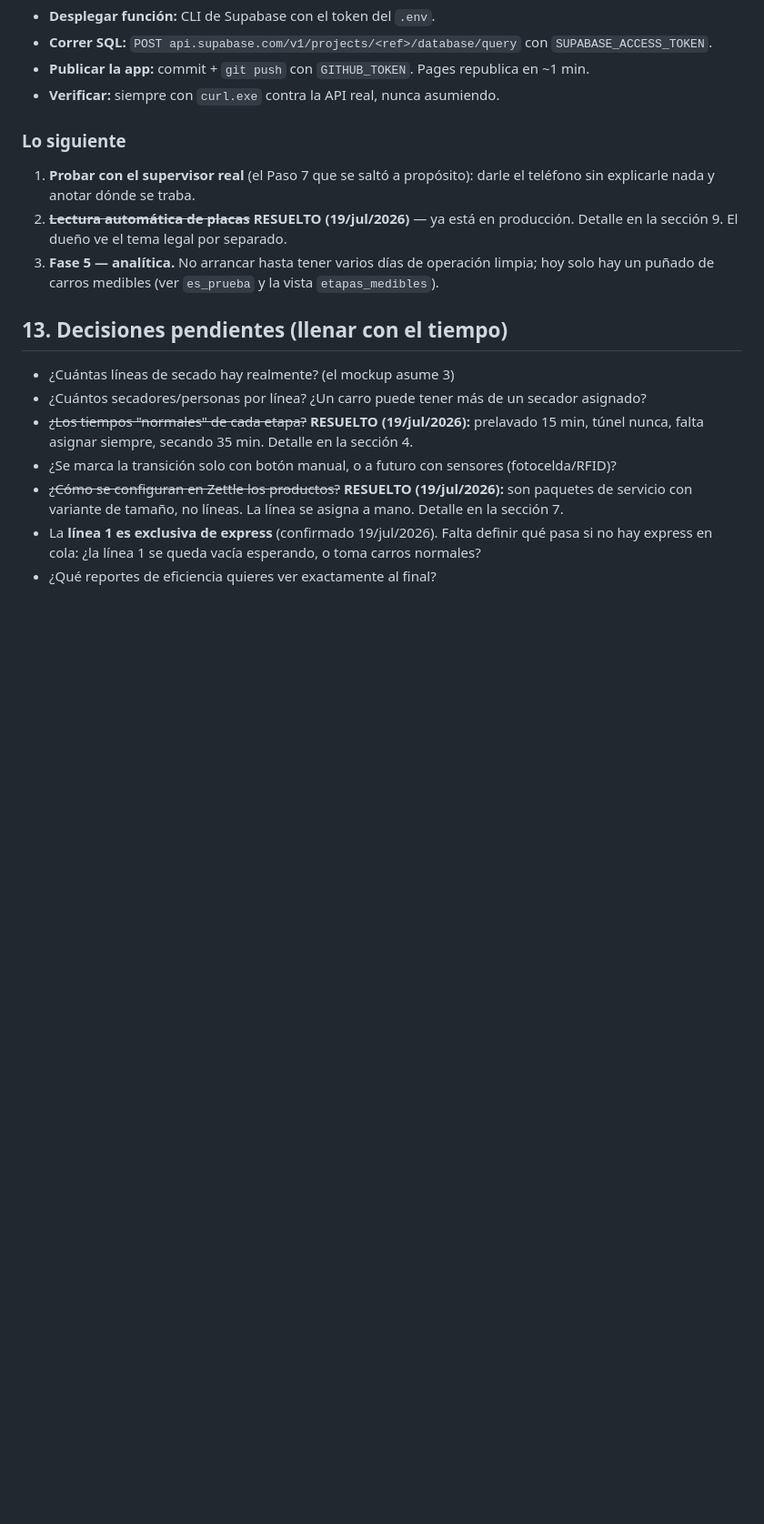
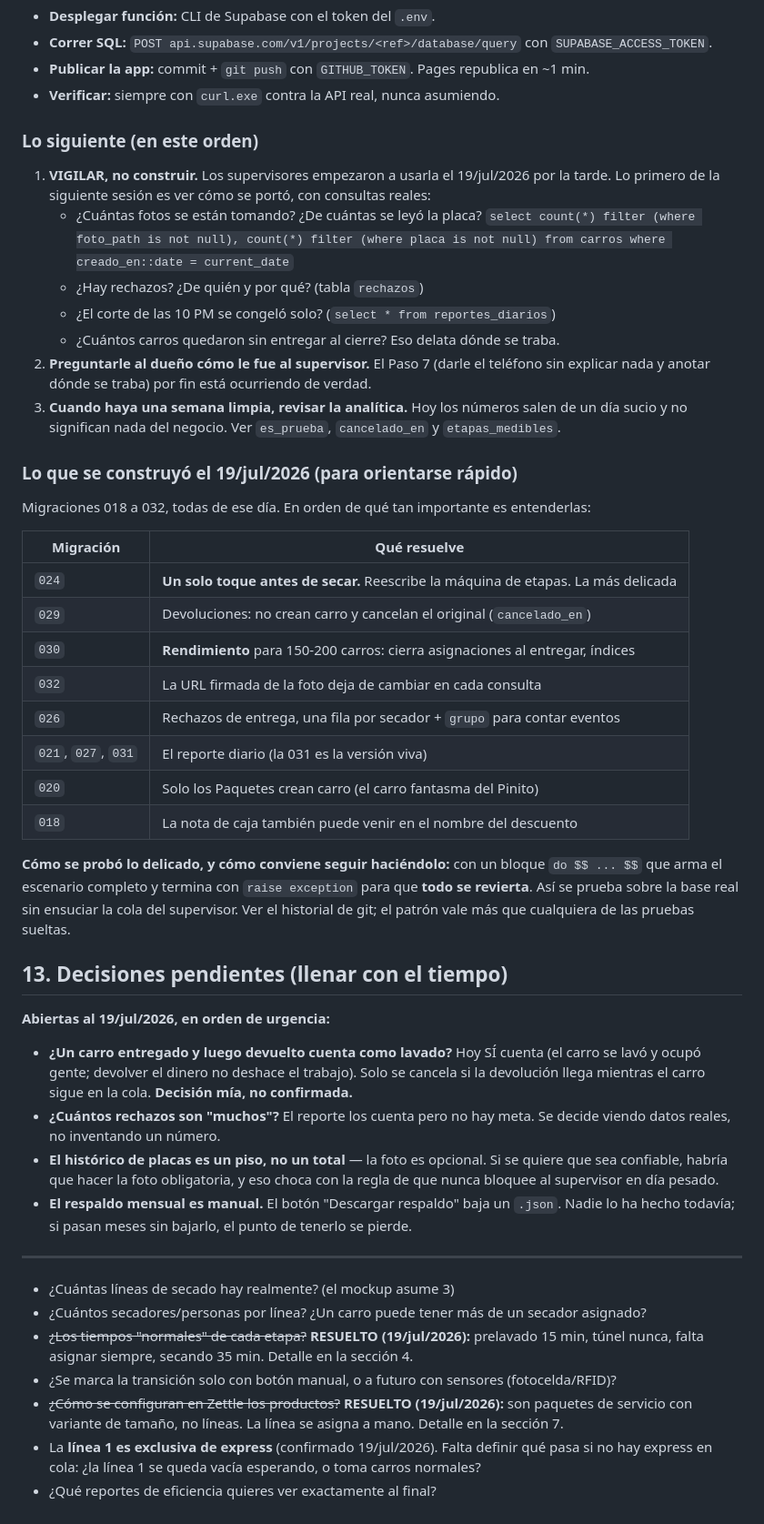
Before and after one commit to rushmexicali/app-rush, a Markdown page: CLAUDE.md, the part around one of its changes. Shown at 91% size. Rendered like a GitHub page; blank space fills up the shorter version.

Commit message:
Actualiza la memoria del proyecto para cerrar el dia
Las 5 fases estan en produccion y los supervisores ya trabajan con la
app. Todo se construyo y se publico el mismo dia, asi que hay mucho
codigo nuevo con muy poco kilometraje.

Se deja anotado para quien siga:

- Lo primero NO es construir, es VIGILAR. Van consultas concretas para
  ver como se porto el primer turno real: cuantas fotos, cuantas placas,
  si hubo rechazos, si el corte de las 10 PM se congelo solo, y cuantos
  carros quedaron sin entregar (eso delata donde se traba).
- Un mapa de las migraciones 018-032 ordenado por que tan importante es
  entenderlas, no por numero.
- El patron de prueba que se uso todo el dia: bloque do $$ que termina en
  raise exception para probar contra la base real y revertir todo. Vale
  mas que cualquiera de las pruebas sueltas, porque no hay ambiente de
  pruebas y /cola no filtra es_prueba.
- Las decisiones que quedaron abiertas, con la que tome yo marcada como
  no confirmada: un carro entregado y luego devuelto HOY SI cuenta como
  lavado.

Co-Authored-By: Claude Opus 4.8 <noreply@anthropic.com>

```diff
--- a/CLAUDE.md
+++ b/CLAUDE.md
@@ -488,16 +494,56 @@ el aroma primero se guardara como "Pinito".
 - **Publicar la app:** commit + `git push` con `GITHUB_TOKEN`. Pages republica en ~1 min.
 - **Verificar:** siempre con `curl.exe` contra la API real, nunca asumiendo.
 
-### Lo siguiente
+### Lo siguiente (en este orden)
 
-1. **Probar con el supervisor real** (el Paso 7 que se saltó a propósito): darle el teléfono
-   sin explicarle nada y anotar dónde se traba.
-2. ~~**Lectura automática de placas**~~ **RESUELTO (19/jul/2026)** — ya está en producción.
-   Detalle en la sección 9. El dueño ve el tema legal por separado.
-3. **Fase 5 — analítica.** No arrancar hasta tener varios días de operación limpia; hoy solo
-   hay un puñado de carros medibles (ver `es_prueba` y la vista `etapas_medibles`).
+1. **VIGILAR, no construir.** Los supervisores empezaron a usarla el 19/jul/2026 por la
+   tarde. Lo primero de la siguiente sesión es ver cómo se portó, con consultas reales:
+   - ¿Cuántas fotos se están tomando? ¿De cuántas se leyó la placa?
+     `select count(*) filter (where foto_path is not null), count(*) filter (where placa is not null) from carros where creado_en::date = current_date`
+   - ¿Hay rechazos? ¿De quién y por qué? (tabla `rechazos`)
+   - ¿El corte de las 10 PM se congeló solo? (`select * from reportes_diarios`)
+   - ¿Cuántos carros quedaron sin entregar al cierre? Eso delata dónde se traba.
+2. **Preguntarle al dueño cómo le fue al supervisor.** El Paso 7 (darle el teléfono sin
+   explicar nada y anotar dónde se traba) por fin está ocurriendo de verdad.
+3. **Cuando haya una semana limpia, revisar la analítica.** Hoy los números salen de un día
+   sucio y no significan nada del negocio. Ver `es_prueba`, `cancelado_en` y `etapas_medibles`.
+
+### Lo que se construyó el 19/jul/2026 (para orientarse rápido)
+
+Migraciones 018 a 032, todas de ese día. En orden de qué tan importante es entenderlas:
+
+| Migración | Qué resuelve |
+|---|---|
+| `024` | **Un solo toque antes de secar.** Reescribe la máquina de etapas. La más delicada |
+| `029` | Devoluciones: no crean carro y cancelan el original (`cancelado_en`) |
+| `030` | **Rendimiento** para 150-200 carros: cierra asignaciones al entregar, índices |
+| `032` | La URL firmada de la foto deja de cambiar en cada consulta |
+| `026` | Rechazos de entrega, una fila por secador + `grupo` para contar eventos |
+| `021`, `027`, `031` | El reporte diario (la 031 es la versión viva) |
+| `020` | Solo los Paquetes crean carro (el carro fantasma del Pinito) |
+| `018` | La nota de caja también puede venir en el nombre del descuento |
+
+**Cómo se probó lo delicado, y cómo conviene seguir haciéndolo:** con un bloque `do $$ ... $$`
+que arma el escenario completo y termina con `raise exception` para que **todo se revierta**.
+Así se prueba sobre la base real sin ensuciar la cola del supervisor. Ver el historial de
+git; el patrón vale más que cualquiera de las pruebas sueltas.
 
 ## 13. Decisiones pendientes (llenar con el tiempo)
+
+**Abiertas al 19/jul/2026, en orden de urgencia:**
+
+- **¿Un carro entregado y luego devuelto cuenta como lavado?** Hoy SÍ cuenta (el carro se
+  lavó y ocupó gente; devolver el dinero no deshace el trabajo). Solo se cancela si la
+  devolución llega mientras el carro sigue en la cola. **Decisión mía, no confirmada.**
+- **¿Cuántos rechazos son "muchos"?** El reporte los cuenta pero no hay meta. Se decide
+  viendo datos reales, no inventando un número.
+- **El histórico de placas es un piso, no un total** — la foto es opcional. Si se quiere que
+  sea confiable, habría que hacer la foto obligatoria, y eso choca con la regla de que nunca
+  bloquee al supervisor en día pesado.
+- **El respaldo mensual es manual.** El botón "Descargar respaldo" baja un `.json`. Nadie lo
+  ha hecho todavía; si pasan meses sin bajarlo, el punto de tenerlo se pierde.
+
+---
 
 - ¿Cuántas líneas de secado hay realmente? (el mockup asume 3)
 - ¿Cuántos secadores/personas por línea? ¿Un carro puede tener más de un secador asignado?
```
Also changed, not shown: other parts of CLAUDE.md (+9 -3 lines).
